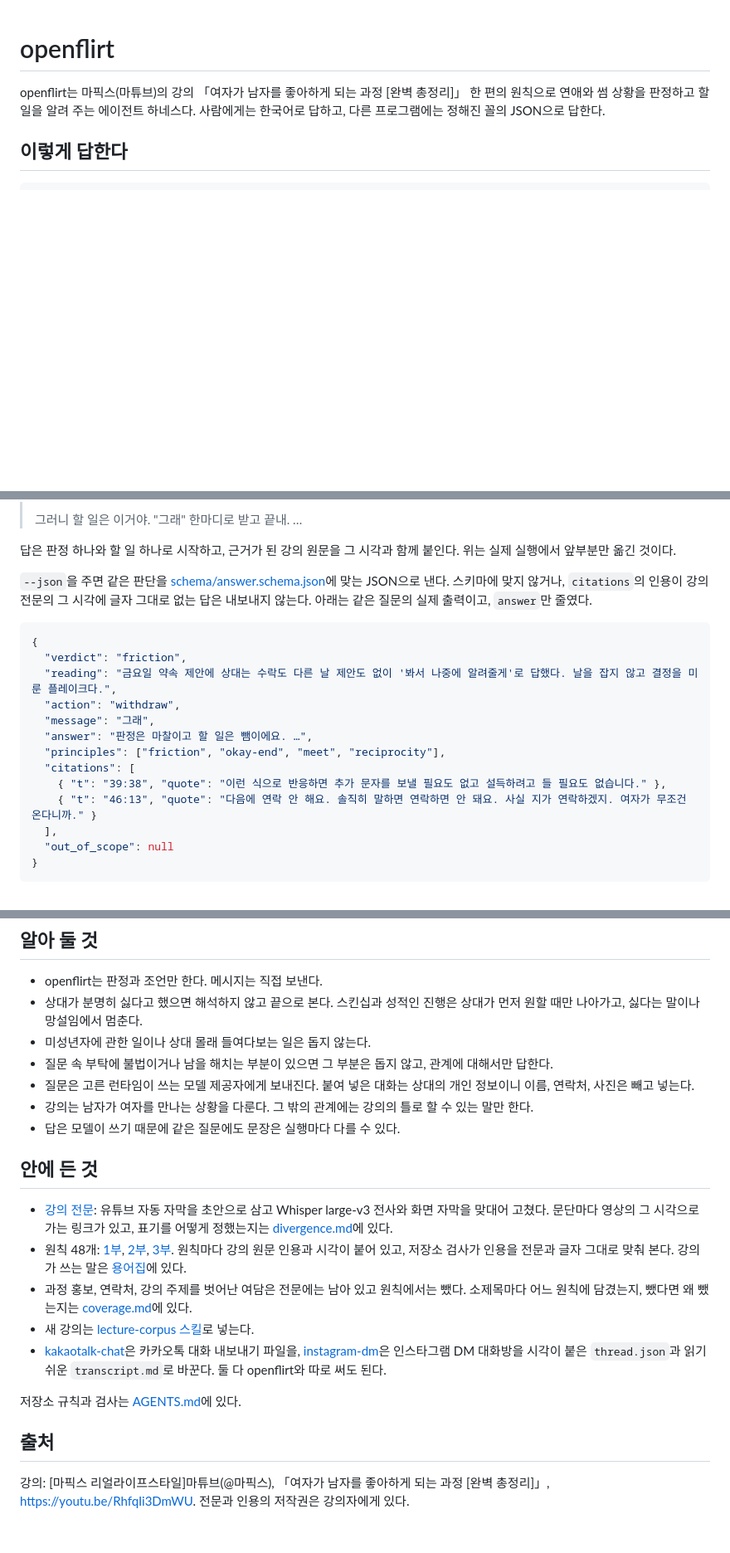
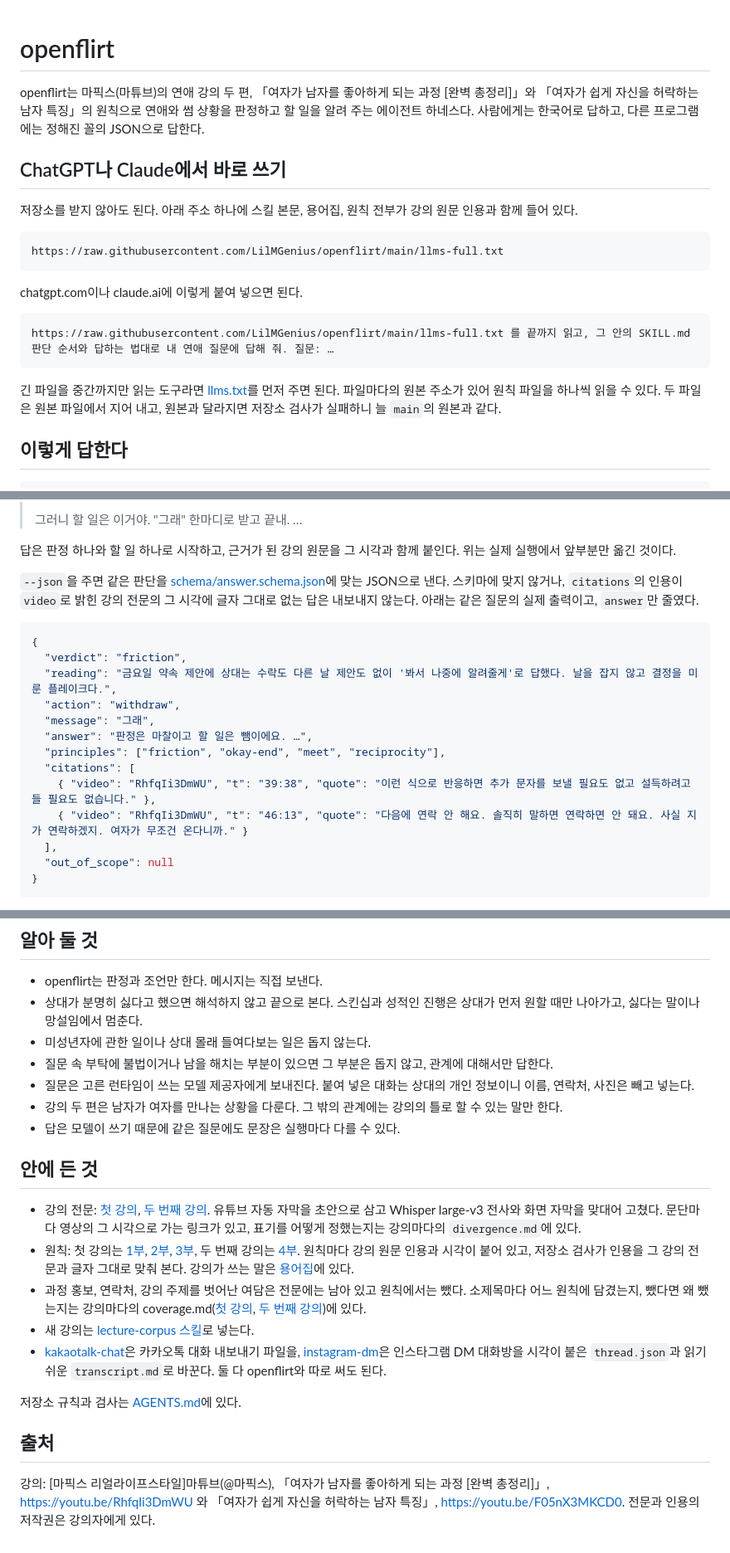
Before and after one commit to LilMGenius/openflirt, a Markdown page: README.md, 3 parts joined by grey strips. Shown at 83% size. GitHub-like rendering; blank space fills up the shorter version.

Commit message:
docs(readme): a web chat had no single address for every principle
- README opens with the llms-full.txt address and a prompt to paste into chatgpt.com or claude.ai, with llms.txt for readers that cut long files
- README describes both lectures, their transcripts and coverage, and the citation video field

````diff
--- a/README.md
+++ b/README.md
@@ -1,6 +1,22 @@
 # openflirt
 
-openflirt는 마픽스(마튜브)의 강의 「여자가 남자를 좋아하게 되는 과정 [완벽 총정리]」 한 편의 원칙으로 연애와 썸 상황을 판정하고 할 일을 알려 주는 에이전트 하네스다. 사람에게는 한국어로 답하고, 다른 프로그램에는 정해진 꼴의 JSON으로 답한다.
+openflirt는 마픽스(마튜브)의 연애 강의 두 편, 「여자가 남자를 좋아하게 되는 과정 [완벽 총정리]」와 「여자가 쉽게 자신을 허락하는 남자 특징」의 원칙으로 연애와 썸 상황을 판정하고 할 일을 알려 주는 에이전트 하네스다. 사람에게는 한국어로 답하고, 다른 프로그램에는 정해진 꼴의 JSON으로 답한다.
+
+## ChatGPT나 Claude에서 바로 쓰기
+
+저장소를 받지 않아도 된다. 아래 주소 하나에 스킬 본문, 용어집, 원칙 전부가 강의 원문 인용과 함께 들어 있다.
+
+```
+https://raw.githubusercontent.com/LilMGenius/openflirt/main/llms-full.txt
+```
+
+chatgpt.com이나 claude.ai에 이렇게 붙여 넣으면 된다.
+
+```
+https://raw.githubusercontent.com/LilMGenius/openflirt/main/llms-full.txt 를 끝까지 읽고, 그 안의 SKILL.md 판단 순서와 답하는 법대로 내 연애 질문에 답해 줘. 질문: …
+```
+
+긴 파일을 중간까지만 읽는 도구라면 [llms.txt](https://raw.githubusercontent.com/LilMGenius/openflirt/main/llms.txt)를 먼저 주면 된다. 파일마다의 원본 주소가 있어 원칙 파일을 하나씩 읽을 수 있다. 두 파일은 원본 파일에서 지어 내고, 원본과 달라지면 저장소 검사가 실패하니 늘 `main`의 원본과 같다.
 
 ## 이렇게 답한다
 
@@ -18,7 +34,7 @@ node bin/openflirt.mjs "금요일에 한잔하자고 했더니 '봐서 나중에
 
 답은 판정 하나와 할 일 하나로 시작하고, 근거가 된 강의 원문을 그 시각과 함께 붙인다. 위는 실제 실행에서 앞부분만 옮긴 것이다.
 
-`--json`을 주면 같은 판단을 [schema/answer.schema.json](schema/answer.schema.json)에 맞는 JSON으로 낸다. 스키마에 맞지 않거나, `citations`의 인용이 강의 전문의 그 시각에 글자 그대로 없는 답은 내보내지 않는다. 아래는 같은 질문의 실제 출력이고, `answer`만 줄였다.
+`--json`을 주면 같은 판단을 [schema/answer.schema.json](schema/answer.schema.json)에 맞는 JSON으로 낸다. 스키마에 맞지 않거나, `citations`의 인용이 `video`로 밝힌 강의 전문의 그 시각에 글자 그대로 없는 답은 내보내지 않는다. 아래는 같은 질문의 실제 출력이고, `answer`만 줄였다.
 
 ```json
 {
@@ -29,8 +45,8 @@ node bin/openflirt.mjs "금요일에 한잔하자고 했더니 '봐서 나중에
   "answer": "판정은 마찰이고 할 일은 뺌이에요. …",
   "principles": ["friction", "okay-end", "meet", "reciprocity"],
   "citations": [
-    { "t": "39:38", "quote": "이런 식으로 반응하면 추가 문자를 보낼 필요도 없고 설득하려고 들 필요도 없습니다." },
-    { "t": "46:13", "quote": "다음에 연락 안 해요. 솔직히 말하면 연락하면 안 돼요. 사실 지가 연락하겠지. 여자가 무조건 온다니까." }
+    { "video": "RhfqIi3DmWU", "t": "39:38", "quote": "이런 식으로 반응하면 추가 문자를 보낼 필요도 없고 설득하려고 들 필요도 없습니다." },
+    { "video": "RhfqIi3DmWU", "t": "46:13", "quote": "다음에 연락 안 해요. 솔직히 말하면 연락하면 안 돼요. 사실 지가 연락하겠지. 여자가 무조건 온다니까." }
   ],
   "out_of_scope": null
 }
@@ -80,14 +96,14 @@ node scripts/routing.mjs --runtime claude --out routing.json
 - 미성년자에 관한 일이나 상대 몰래 들여다보는 일은 돕지 않는다.
 - 질문 속 부탁에 불법이거나 남을 해치는 부분이 있으면 그 부분은 돕지 않고, 관계에 대해서만 답한다.
 - 질문은 고른 런타임이 쓰는 모델 제공자에게 보내진다. 붙여 넣은 대화는 상대의 개인 정보이니 이름, 연락처, 사진은 빼고 넣는다.
-- 강의는 남자가 여자를 만나는 상황을 다룬다. 그 밖의 관계에는 강의의 틀로 할 수 있는 말만 한다.
+- 강의 두 편은 남자가 여자를 만나는 상황을 다룬다. 그 밖의 관계에는 강의의 틀로 할 수 있는 말만 한다.
 - 답은 모델이 쓰기 때문에 같은 질문에도 문장은 실행마다 다를 수 있다.
 
 ## 안에 든 것
 
-- [강의 전문](corpus/RhfqIi3DmWU/transcript.md): 유튜브 자동 자막을 초안으로 삼고 Whisper large-v3 전사와 화면 자막을 맞대어 고쳤다. 문단마다 영상의 그 시각으로 가는 링크가 있고, 표기를 어떻게 정했는지는 [divergence.md](corpus/RhfqIi3DmWU/divergence.md)에 있다.
-- 원칙 48개: [1부](skills/openflirt/references/part1.md), [2부](skills/openflirt/references/part2.md), [3부](skills/openflirt/references/part3.md). 원칙마다 강의 원문 인용과 시각이 붙어 있고, 저장소 검사가 인용을 전문과 글자 그대로 맞춰 본다. 강의가 쓰는 말은 [용어집](skills/openflirt/references/glossary.md)에 있다.
-- 과정 홍보, 연락처, 강의 주제를 벗어난 여담은 전문에는 남아 있고 원칙에서는 뺐다. 소제목마다 어느 원칙에 담겼는지, 뺐다면 왜 뺐는지는 [coverage.md](corpus/RhfqIi3DmWU/coverage.md)에 있다.
+- 강의 전문: [첫 강의](corpus/RhfqIi3DmWU/transcript.md), [두 번째 강의](corpus/F05nX3MKCD0/transcript.md). 유튜브 자동 자막을 초안으로 삼고 Whisper large-v3 전사와 화면 자막을 맞대어 고쳤다. 문단마다 영상의 그 시각으로 가는 링크가 있고, 표기를 어떻게 정했는지는 강의마다의 `divergence.md`에 있다.
+- 원칙: 첫 강의는 [1부](skills/openflirt/references/part1.md), [2부](skills/openflirt/references/part2.md), [3부](skills/openflirt/references/part3.md), 두 번째 강의는 [4부](skills/openflirt/references/part4.md). 원칙마다 강의 원문 인용과 시각이 붙어 있고, 저장소 검사가 인용을 그 강의 전문과 글자 그대로 맞춰 본다. 강의가 쓰는 말은 [용어집](skills/openflirt/references/glossary.md)에 있다.
+- 과정 홍보, 연락처, 강의 주제를 벗어난 여담은 전문에는 남아 있고 원칙에서는 뺐다. 소제목마다 어느 원칙에 담겼는지, 뺐다면 왜 뺐는지는 강의마다의 coverage.md([첫 강의](corpus/RhfqIi3DmWU/coverage.md), [두 번째 강의](corpus/F05nX3MKCD0/coverage.md))에 있다.
 - 새 강의는 [lecture-corpus 스킬](skills/lecture-corpus/SKILL.md)로 넣는다.
 - [kakaotalk-chat](skills/kakaotalk-chat/SKILL.md)은 카카오톡 대화 내보내기 파일을, [instagram-dm](skills/instagram-dm/SKILL.md)은 인스타그램 DM 대화방을 시각이 붙은 `thread.json`과 읽기 쉬운 `transcript.md`로 바꾼다. 둘 다 openflirt와 따로 써도 된다.
 
@@ -95,4 +111,4 @@ node scripts/routing.mjs --runtime claude --out routing.json
 
 ## 출처
 
-강의: [마픽스 리얼라이프스타일]마튜브(@마픽스), 「여자가 남자를 좋아하게 되는 과정 [완벽 총정리]」, https://youtu.be/RhfqIi3DmWU. 전문과 인용의 저작권은 강의자에게 있다.
+강의: [마픽스 리얼라이프스타일]마튜브(@마픽스), 「여자가 남자를 좋아하게 되는 과정 [완벽 총정리]」, https://youtu.be/RhfqIi3DmWU 와 「여자가 쉽게 자신을 허락하는 남자 특징」, https://youtu.be/F05nX3MKCD0. 전문과 인용의 저작권은 강의자에게 있다.
````
